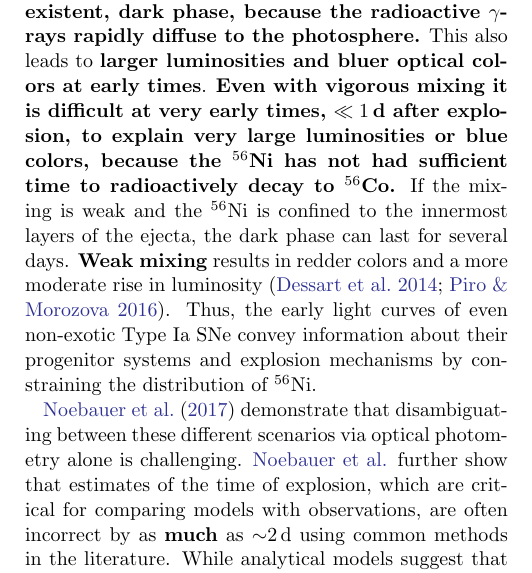
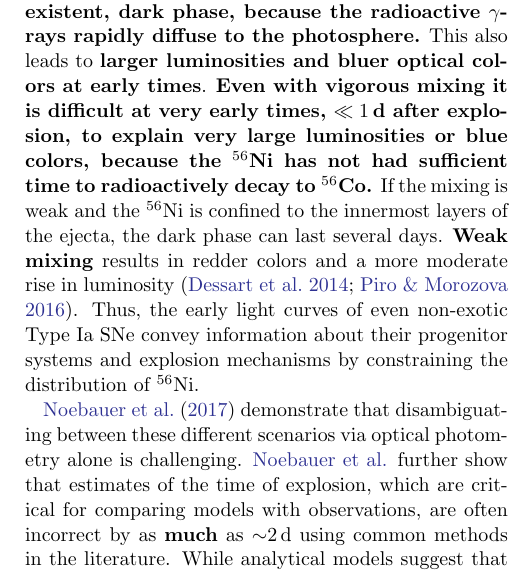
Before and after one commit to ycao-cit/iPTF16abc, a LaTeX paper (doc/ms.tex): part of one column of page 2 of 18, cut so that both start at the same text. The pictures show the PDF file doc/ms.pdf that the author committed with the source.

Commit message:
Correct a minor typo

```diff
--- a/doc/ms.tex
+++ b/doc/ms.tex
@@ -413,7 +413,7 @@ $\gamma$-rays rapidly diffuse to the photosphere.} This also leads to
 1$\,d after explosion, to explain very large luminosities or blue colors,
 because the $^{56}$Ni has not had sufficient time to radioactively decay to
 $^{56}$Co.} If the mixing is weak and the $^{56}$Ni is confined to the
-innermost layers of the ejecta, the dark phase can last for several days.
+innermost layers of the ejecta, the dark phase can last several days.
 \textbf{Weak mixing} results in redder colors and a more moderate rise in
 luminosity \citep{2014MNRAS.441..532D,2016ApJ...826...96P}. Thus, the early
 light curves of even non-exotic Type Ia SNe convey information about their
```
Also changed, not shown: doc/ms.pdf, 1 other file.
